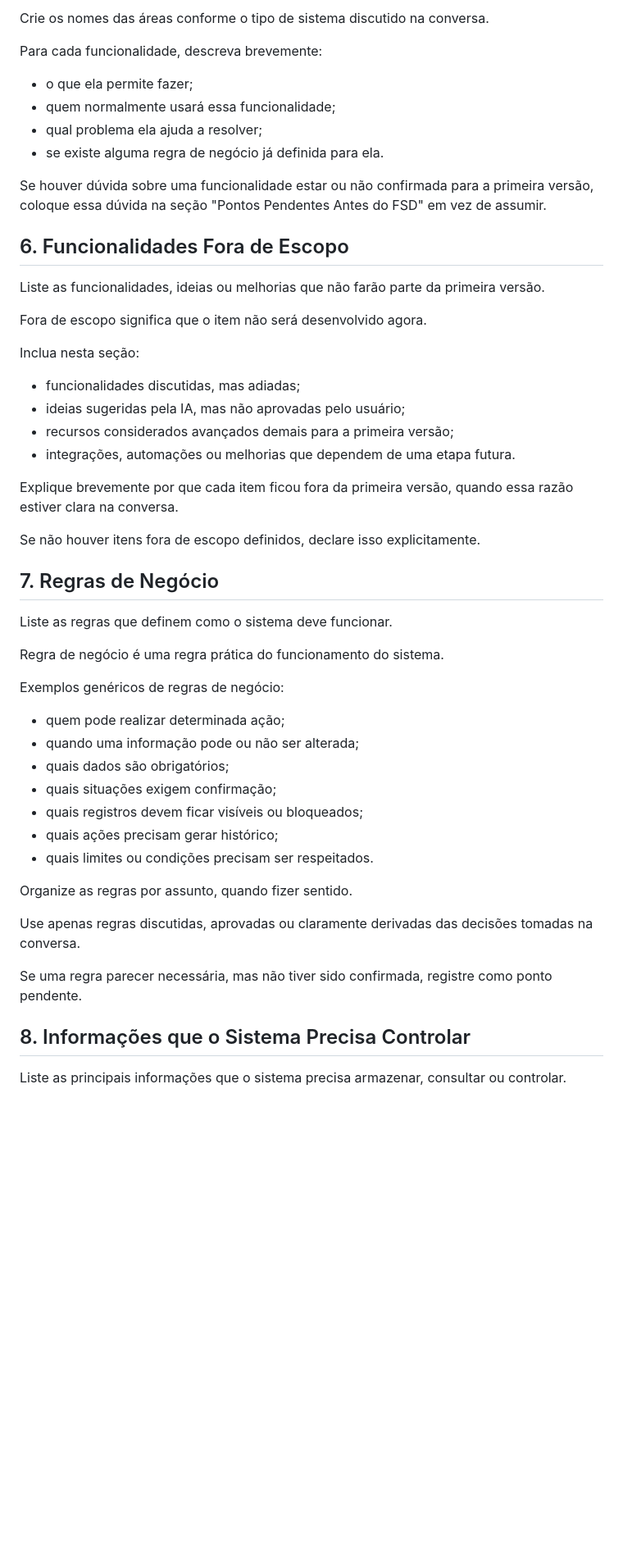
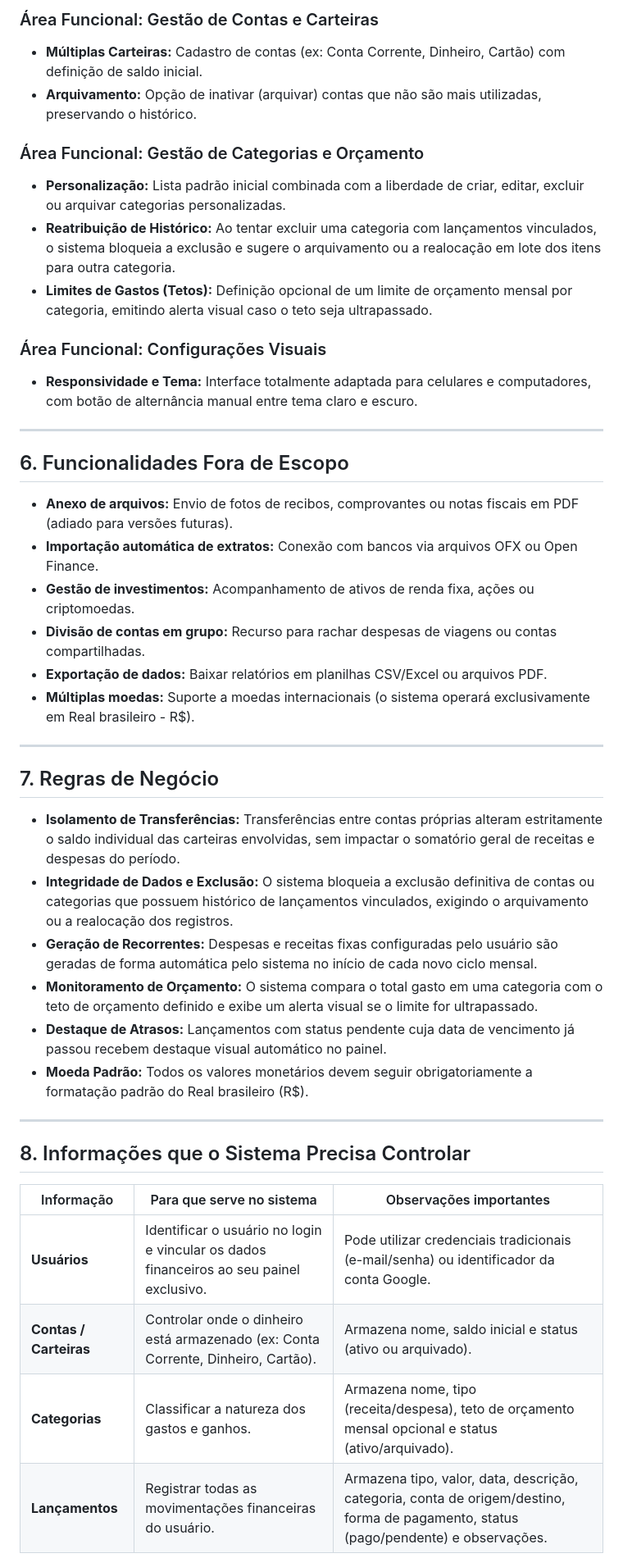
Before and after one commit to glauberoliveira88/Projeto-app-financeiro, a Markdown page: Project-Finance/PRD.md, the part around one of its changes. Shown at 82% size. Rendered like a GitHub page; blank space fills up the shorter version.

```diff
--- a/Project-Finance/PRD.md
+++ b/Project-Finance/PRD.md
@@ -141,55 +72,49 @@ Exemplos genéricos de áreas funcionais:
 
-Crie os nomes das áreas conforme o tipo de sistema discutido na conversa.
+### Área Funcional: Gestão de Contas e Carteiras
 
-Para cada funcionalidade, descreva brevemente:
+* **Múltiplas Carteiras:** Cadastro de contas (ex: Conta Corrente, Dinheiro, Cartão) com definição de saldo inicial.
+* **Arquivamento:** Opção de inativar (arquivar) contas que não são mais utilizadas, preservando o histórico.
 
-- o que ela permite fazer;
-- quem normalmente usará essa funcionalidade;
-- qual problema ela ajuda a resolver;
-- se existe alguma regra de negócio já definida para ela.
+### Área Funcional: Gestão de Categorias e Orçamento
 
-Se houver dúvida sobre uma funcionalidade estar ou não confirmada para a primeira versão, coloque essa dúvida na seção "Pontos Pendentes Antes do FSD" em vez de assumir.
+* **Personalização:** Lista padrão inicial combinada com a liberdade de criar, editar, excluir ou arquivar categorias personalizadas.
+* **Reatribuição de Histórico:** Ao tentar excluir uma categoria com lançamentos vinculados, o sistema bloqueia a exclusão e sugere o arquivamento ou a realocação em lote dos itens para outra categoria.
+* **Limites de Gastos (Tetos):** Definição opcional de um limite de orçamento mensal por categoria, emitindo alerta visual caso o teto seja ultrapassado.
+
+### Área Funcional: Configurações Visuais
+
+* **Responsividade e Tema:** Interface totalmente adaptada para celulares e computadores, com botão de alternância manual entre tema claro e escuro.
+
+---
 
 ## 6. Funcionalidades Fora de Escopo
 
-Liste as funcionalidades, ideias ou melhorias que não farão parte da primeira versão.
+* **Anexo de arquivos:** Envio de fotos de recibos, comprovantes ou notas fiscais em PDF (adiado para versões futuras).
+* **Importação automática de extratos:** Conexão com bancos via arquivos OFX ou Open Finance.
+* **Gestão de investimentos:** Acompanhamento de ativos de renda fixa, ações ou criptomoedas.
+* **Divisão de contas em grupo:** Recurso para rachar despesas de viagens ou contas compartilhadas.
+* **Exportação de dados:** Baixar relatórios em planilhas CSV/Excel ou arquivos PDF.
+* **Múltiplas moedas:** Suporte a moedas internacionais (o sistema operará exclusivamente em Real brasileiro - R$).
 
-Fora de escopo significa que o item não será desenvolvido agora.
-
-Inclua nesta seção:
-
-- funcionalidades discutidas, mas adiadas;
-- ideias sugeridas pela IA, mas não aprovadas pelo usuário;
-- recursos considerados avançados demais para a primeira versão;
-- integrações, automações ou melhorias que dependem de uma etapa futura.
-
-Explique brevemente por que cada item ficou fora da primeira versão, quando essa razão estiver clara na conversa.
-
-Se não houver itens fora de escopo definidos, declare isso explicitamente.
+---
 
 ## 7. Regras de Negócio
 
-Liste as regras que definem como o sistema deve funcionar.
+* **Isolamento de Transferências:** Transferências entre contas próprias alteram estritamente o saldo individual das carteiras envolvidas, sem impactar o somatório geral de receitas e despesas do período.
+* **Integridade de Dados e Exclusão:** O sistema bloqueia a exclusão definitiva de contas ou categorias que possuem histórico de lançamentos vinculados, exigindo o arquivamento ou a realocação dos registros.
+* **Geração de Recorrentes:** Despesas e receitas fixas configuradas pelo usuário são geradas de forma automática pelo sistema no início de cada novo ciclo mensal.
+* **Monitoramento de Orçamento:** O sistema compara o total gasto em uma categoria com o teto de orçamento definido e exibe um alerta visual se o limite for ultrapassado.
+* **Destaque de Atrasos:** Lançamentos com status pendente cuja data de vencimento já passou recebem destaque visual automático no painel.
+* **Moeda Padrão:** Todos os valores monetários devem seguir obrigatoriamente a formatação padrão do Real brasileiro (R$).
 
-Regra de negócio é uma regra prática do funcionamento do sistema.
-
-Exemplos genéricos de regras de negócio:
-
-- quem pode realizar determinada ação;
-- quando uma informação pode ou não ser alterada;
-- quais dados são obrigatórios;
-- quais situações exigem confirmação;
-- quais registros devem ficar visíveis ou bloqueados;
-- quais ações precisam gerar histórico;
-- quais limites ou condições precisam ser respeitados.
-
-Organize as regras por assunto, quando fizer sentido.
-
-Use apenas regras discutidas, aprovadas ou claramente derivadas das decisões tomadas na conversa.
-
-Se uma regra parecer necessária, mas não tiver sido confirmada, registre como ponto pendente.
+---
 
 ## 8. Informações que o Sistema Precisa Controlar
 
-Liste as principais informações que o sistema precisa armazenar, consultar ou controlar.
+| Informação | Para que serve no sistema | Observações importantes |
+| --- | --- | --- |
+| **Usuários** | Identificar o usuário no login e vincular os dados financeiros ao seu painel exclusivo. | Pode utilizar credenciais tradicionais (e-mail/senha) ou identificador da conta Google. |
+| **Contas / Carteiras** | Controlar onde o dinheiro está armazenado (ex: Conta Corrente, Dinheiro, Cartão). | Armazena nome, saldo inicial e status (ativo ou arquivado). |
+| **Categorias** | Classificar a natureza dos gastos e ganhos. | Armazena nome, tipo (receita/despesa), teto de orçamento mensal opcional e status (ativo/arquivado). |
+| **Lançamentos** | Registrar todas as movimentações financeiras do usuário. | Armazena tipo, valor, data, descrição, categoria, conta de origem/destino, forma de pagamento, status (pago/pendente) e observações. |
 
```
Also changed, not shown: other parts of Project-Finance/PRD.md (+94 -271 lines).
